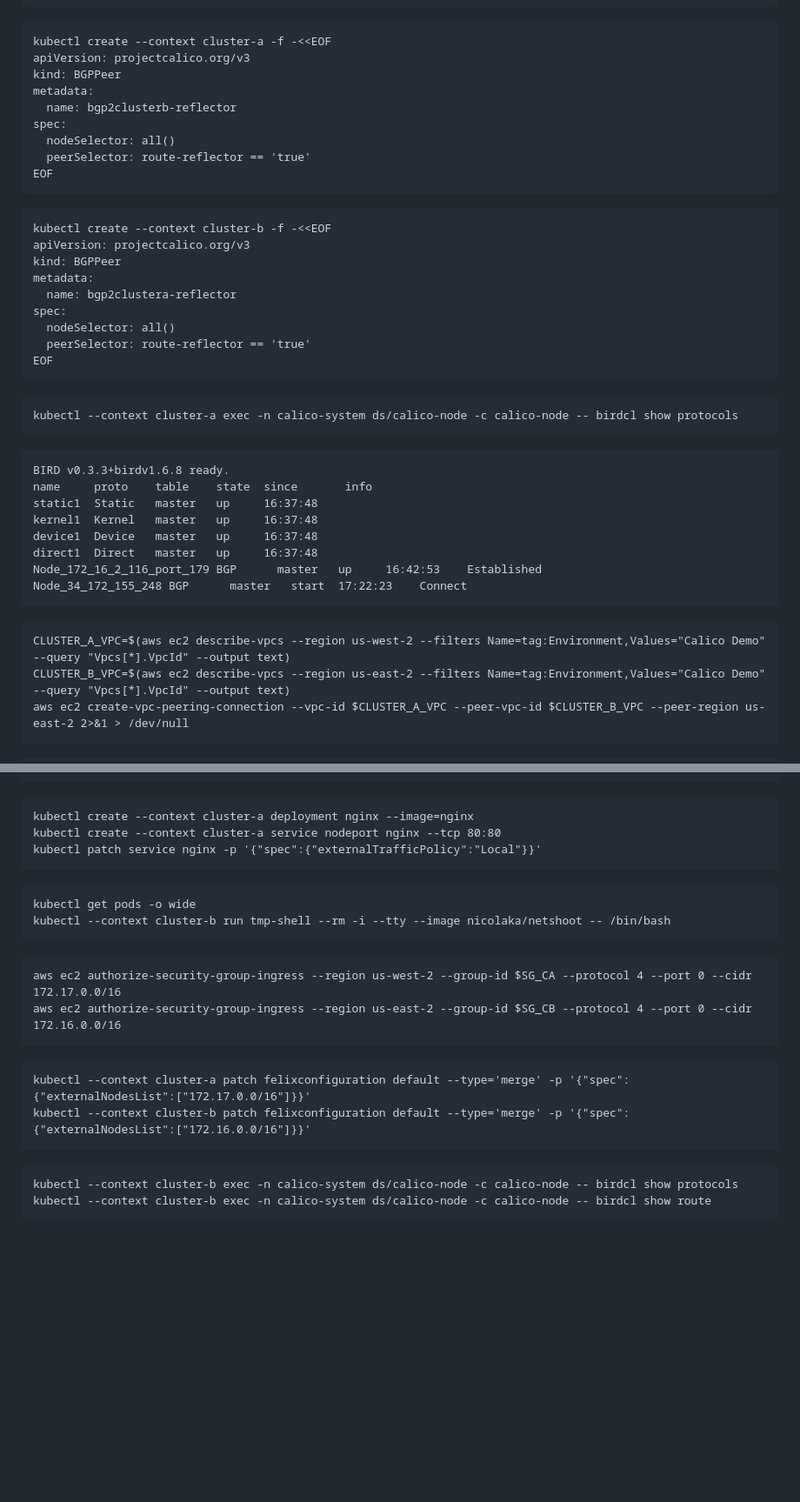
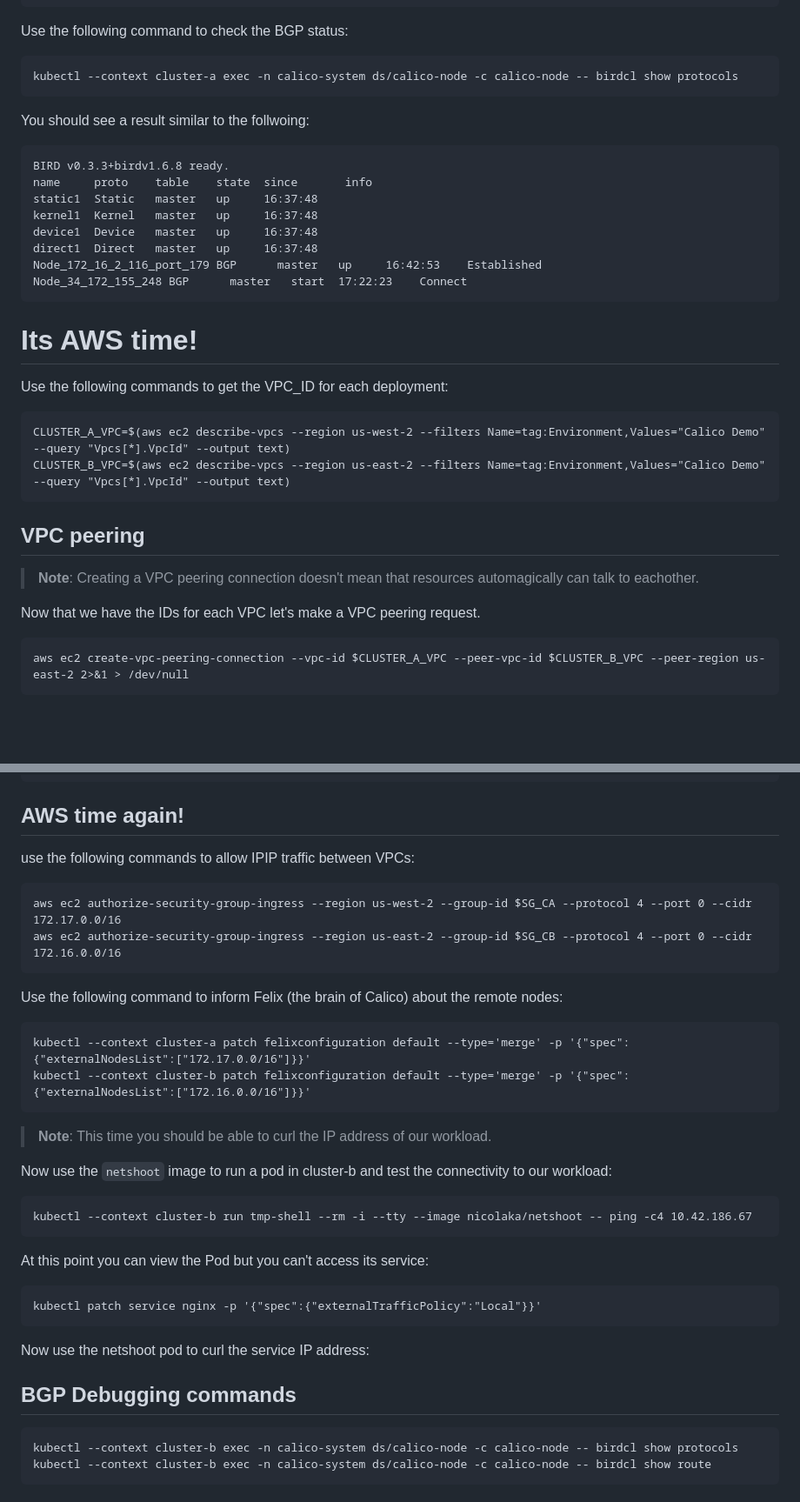
Before and after one commit to frozenprocess/Tigera-Presentations, a Markdown page: 2023-10-13-CNCF-on-Demand-cluster-mesh/readme.md, 2 parts joined by grey strips. Shown at 87% size. Rendered like a GitHub page; blank space fills up the shorter version.

````diff
--- a/2023-10-13-CNCF-on-Demand-cluster-mesh/readme.md
+++ b/2023-10-13-CNCF-on-Demand-cluster-mesh/readme.md
@@ -128,34 +147,12 @@ spec:
 EOF
 ```
 
-```
-kubectl create --context cluster-a -f -<<EOF
-apiVersion: projectcalico.org/v3
-kind: BGPPeer
-metadata:
-  name: bgp2clusterb-reflector
-spec:
-  nodeSelector: all()
-  peerSelector: route-reflector == 'true'
-EOF
-```
-
-```
-kubectl create --context cluster-b -f -<<EOF
-apiVersion: projectcalico.org/v3
-kind: BGPPeer
-metadata:
-  name: bgp2clustera-reflector
-spec:
-  nodeSelector: all()
-  peerSelector: route-reflector == 'true'
-EOF
-```
-
+Use the following command to check the BGP status:
 ```
 kubectl --context cluster-a exec -n calico-system ds/calico-node -c calico-node -- birdcl show protocols
 ```
 
+You should see a result similar to the follwoing:
 ```
 BIRD v0.3.3+birdv1.6.8 ready.
 name     proto    table    state  since       info
@@ -167,8 +164,18 @@ Node_172_16_2_116_port_179 BGP      master   up     16:42:53    Established
 Node_34_172_155_248 BGP      master   start  17:22:23    Connect
 ```
 
+# Its AWS time!
 
+Use the following commands to get the VPC_ID for each deployment:
 ```
 CLUSTER_A_VPC=$(aws ec2 describe-vpcs --region us-west-2 --filters Name=tag:Environment,Values="Calico Demo" --query "Vpcs[*].VpcId" --output text)
 CLUSTER_B_VPC=$(aws ec2 describe-vpcs --region us-east-2 --filters Name=tag:Environment,Values="Calico Demo" --query "Vpcs[*].VpcId" --output text)
+```
+
+## VPC peering
+
+> **Note**: Creating a VPC peering connection doesn't mean that resources automagically can talk to eachother.
+
+Now that we have the IDs for each VPC let's make a VPC peering request.
+```
 aws ec2 create-vpc-peering-connection --vpc-id $CLUSTER_A_VPC --peer-vpc-id $CLUSTER_B_VPC --peer-region us-east-2 2>&1 > /dev/null
@@ -265,26 +318,34 @@ spec:
 EOF
 ```
 
-```
-kubectl create --context cluster-a deployment nginx --image=nginx
-kubectl create --context cluster-a service nodeport nginx --tcp 80:80
-kubectl patch service nginx -p '{"spec":{"externalTrafficPolicy":"Local"}}'
-```
+## AWS time again!
 
-```
-kubectl get pods -o wide
-kubectl --context cluster-b run tmp-shell --rm -i --tty --image nicolaka/netshoot -- /bin/bash
-```
-
+use the following commands to allow IPIP traffic between VPCs:
 ```
 aws ec2 authorize-security-group-ingress --region us-west-2 --group-id $SG_CA --protocol 4 --port 0 --cidr 172.17.0.0/16
 aws ec2 authorize-security-group-ingress --region us-east-2 --group-id $SG_CB --protocol 4 --port 0 --cidr 172.16.0.0/16
 ```
 
+Use the following command to inform Felix (the brain of Calico) about the remote nodes:
 ```
 kubectl --context cluster-a patch felixconfiguration default --type='merge' -p '{"spec":{"externalNodesList":["172.17.0.0/16"]}}'
 kubectl --context cluster-b patch felixconfiguration default --type='merge' -p '{"spec":{"externalNodesList":["172.16.0.0/16"]}}'
 ```
+
+> **Note**: This time you should be able to curl the IP address of our workload.
+
+Now use the `netshoot` image to run a pod in cluster-b and test the connectivity to our workload:
+```
+kubectl --context cluster-b run tmp-shell --rm -i --tty --image nicolaka/netshoot -- ping -c4 10.42.186.67
+```
+
+At this point you can view the Pod but you can't access its service:
+```
+kubectl patch service nginx -p '{"spec":{"externalTrafficPolicy":"Local"}}'
+```
+Now use the netshoot pod to curl the service IP address:
+
+## BGP Debugging commands
 
 ```
 kubectl --context cluster-b exec -n calico-system ds/calico-node -c calico-node -- birdcl show protocols
````
Also changed, not shown: other parts of 2023-10-13-CNCF-on-Demand-cluster-mesh/readme.md (+98 -33 lines).
